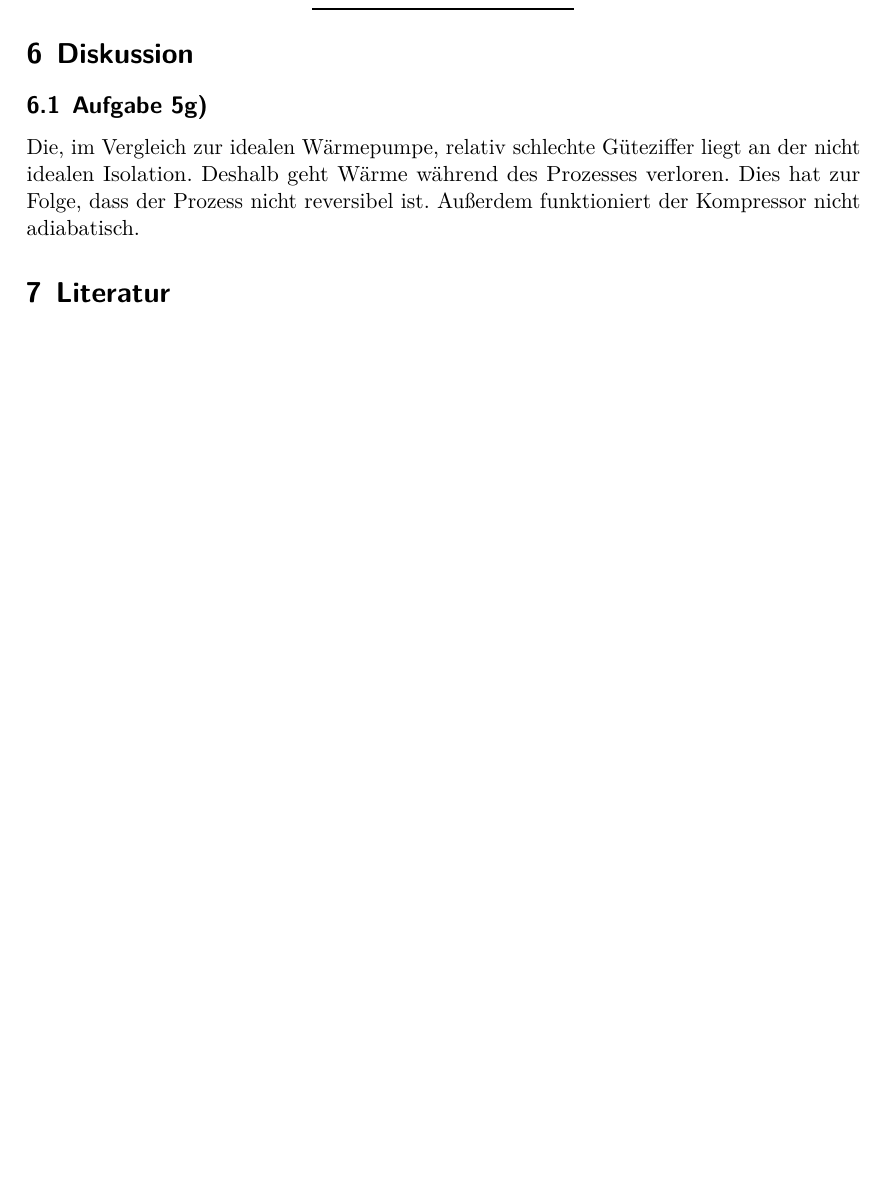
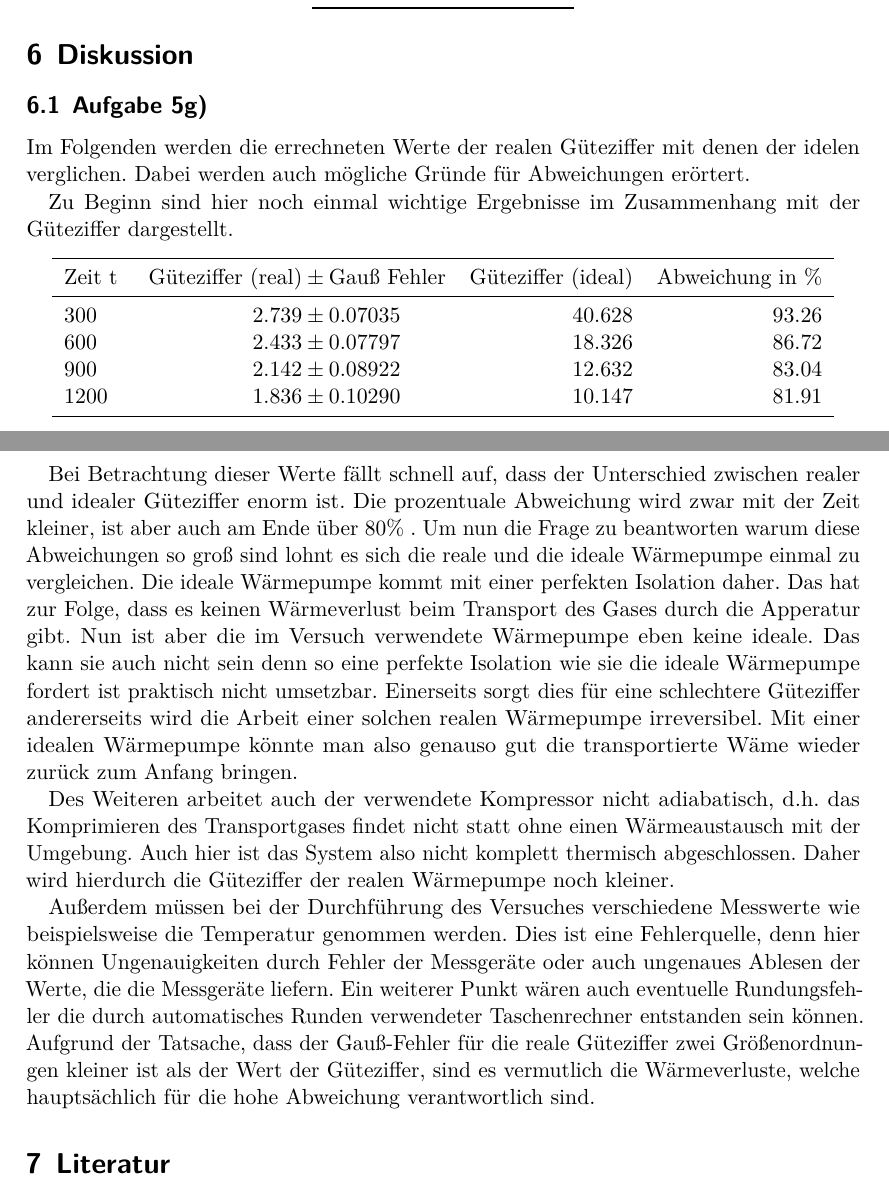
Before and after one commit to timtheissel/AnfaengerPraktikum, a LaTeX document (waermepumpe/waermepumpe.tex): part of page 12 of 12 before the commit and two parts of pages 12 and 13 of 13 after it, the two joined at a grey line, cut so that both start at the same text, the shorter picture padded with empty space. The pictures show the PDF file waermepumpe/waermepumpe.pdf that the author committed with the source.

Commit message:
Neue Diskussion

```diff
--- a/waermepumpe/waermepumpe.tex
+++ b/waermepumpe/waermepumpe.tex
@@ -447,10 +447,44 @@ Der Gauß-Fehler berechnet sich mit \ref{4}.
 \section{Diskussion}
 \subsection{Aufgabe 5g)}
 
-Die, im Vergleich zur idealen Wärmepumpe, relativ schlechte Güteziffer liegt an der nicht idealen Isolation.
-Deshalb geht Wärme während des Prozesses verloren.
-Dies hat zur Folge, dass der Prozess nicht reversibel ist.
-Außerdem funktioniert der Kompressor nicht adiabatisch.
+Im Folgenden werden die errechneten Werte der realen Güteziffer mit denen der idelen verglichen.
+Dabei werden auch mögliche Gründe für Abweichungen erörtert.
+
+Zu Beginn sind hier noch einmal wichtige Ergebnisse im Zusammenhang mit der Güteziffer dargestellt.
+\begin{center}
+    \begin{tabular}{lr@{${}\pm{}$}lrr}
+        \toprule
+        {Zeit t} & { Güteziffer (real)} & {Gauß Fehler} & {Güteziffer (ideal)} & {Abweichung in \%} \\
+        \midrule
+        300 & 2.739 & 0.07035  & 40.628 & 93.26 \\
+        600 & 2.433 & 0.07797  & 18.326 & 86.72 \\
+        900 & 2.142 & 0.08922 & 12.632 & 83.04 \\
+        1200 & 1.836 & 0.10290 & 10.147 & 81.91\\
+        \bottomrule
+
+    \end{tabular}
+\end{center}
+
+Bei Betrachtung dieser Werte fällt schnell auf, dass der Unterschied zwischen realer und idealer Güteziffer enorm ist.
+Die prozentuale Abweichung wird zwar mit der Zeit kleiner, ist aber auch am Ende über 80\% .
+Um nun die Frage zu beantworten warum diese Abweichungen so groß sind lohnt es sich die reale und die ideale Wärmepumpe einmal zu vergleichen.
+Die ideale Wärmepumpe kommt mit einer perfekten Isolation daher.
+Das hat zur Folge, dass es keinen Wärmeverlust beim Transport des Gases durch die Apperatur gibt.
+Nun ist aber die im Versuch verwendete Wärmepumpe eben keine ideale.
+Das kann sie auch nicht sein denn so eine perfekte Isolation wie sie die ideale Wärmepumpe fordert ist praktisch nicht umsetzbar.
+Einerseits sorgt dies für eine schlechtere Güteziffer andererseits wird die Arbeit einer solchen realen Wärmepumpe irreversibel.
+Mit einer idealen Wärmepumpe könnte man also genauso gut die transportierte Wäme wieder zurück zum Anfang bringen.
+
+Des Weiteren arbeitet auch der verwendete Kompressor nicht adiabatisch,
+d.h. das Komprimieren des Transportgases findet nicht statt ohne einen Wärmeaustausch mit der Umgebung.
+Auch hier ist das System also nicht komplett thermisch abgeschlossen.
+Daher wird hierdurch die Güteziffer der realen Wärmepumpe noch kleiner.
+
+Außerdem müssen bei der Durchführung des Versuches verschiedene Messwerte wie beispielsweise die Temperatur genommen werden.
+Dies ist eine Fehlerquelle, denn hier können Ungenauigkeiten durch Fehler der Messgeräte oder auch ungenaues Ablesen der Werte, die die Messgeräte liefern.
+Ein weiterer Punkt wären auch eventuelle Rundungsfehler die durch automatisches Runden verwendeter Taschenrechner entstanden sein können.
+Aufgrund der Tatsache, dass der Gauß-Fehler für die reale Güteziffer zwei Größenordnungen kleiner ist als der Wert der Güteziffer,
+sind es vermutlich die Wärmeverluste, welche hauptsächlich für die hohe Abweichung verantwortlich sind.
 
 \section{Literatur}
 TU Dortmund.Versuchsanleitung zum Experiment V206 - Die Wärmepumpe.\\
```
Also changed, not shown: waermepumpe/waermepumpe.pdf, waermepumpe/waermepumpe.tex (38 more changed lines), 4 other files.
